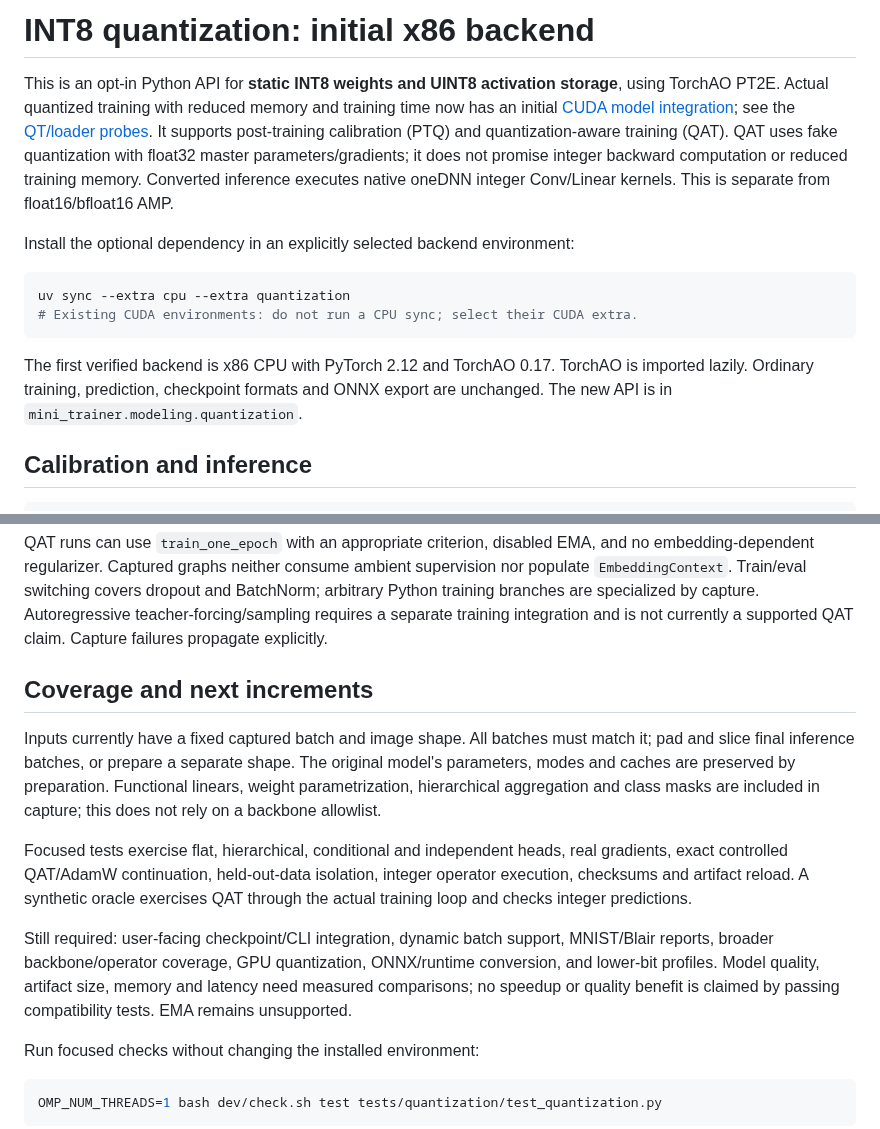
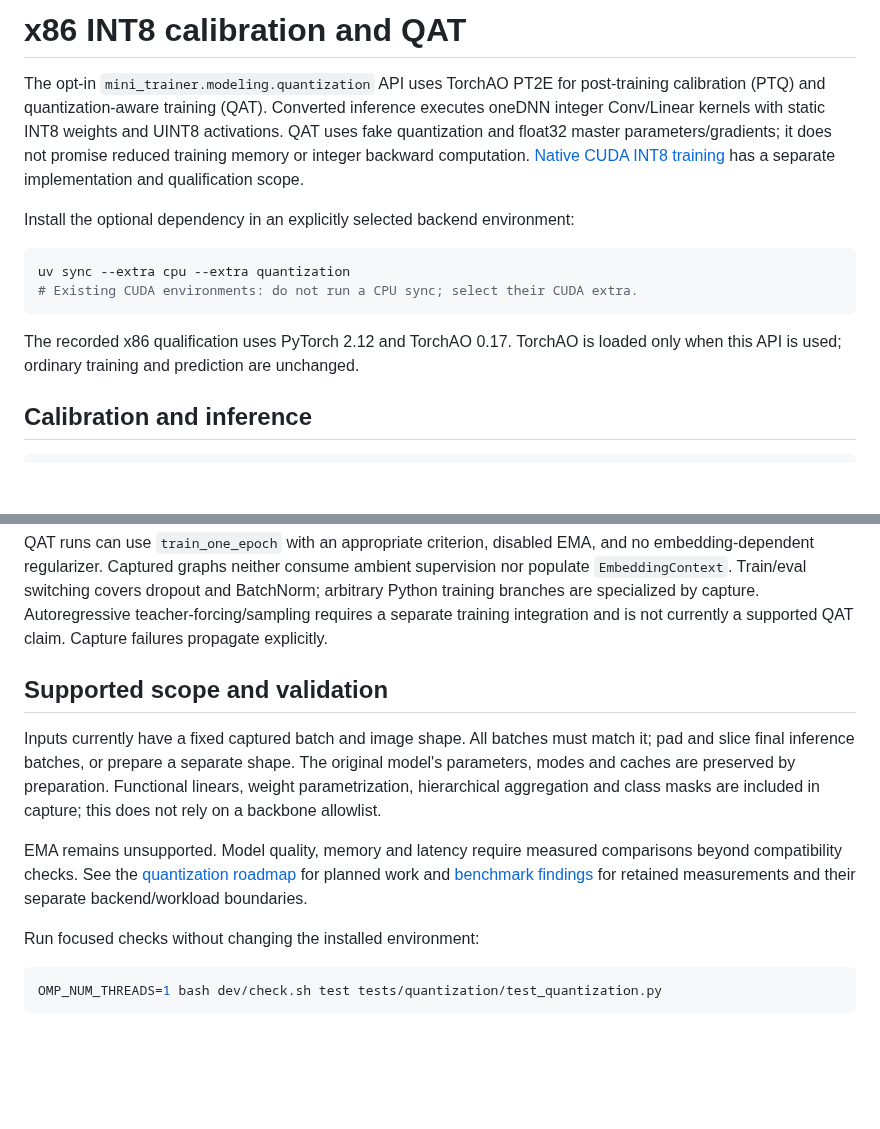
Before and after one commit to asgersvenning/mini_trainer, a Markdown page: docs/quantization.md, 2 parts joined by grey strips. Rendered like a GitHub page; blank space fills up the shorter version.

Commit message:
docs: focus x86 quantization guide on its supported API

````diff
--- a/docs/quantization.md
+++ b/docs/quantization.md
@@ -1,12 +1,12 @@
-# INT8 quantization: initial x86 backend
+# x86 INT8 calibration and QAT
 
-This is an opt-in Python API for **static INT8 weights and UINT8 activation storage**,
-using TorchAO PT2E. Actual quantized training with reduced memory and training
-time now has an initial [CUDA model integration](quantized-training.md); see the [QT/loader probes](../dev/benchmarks/training.md#capacity-and-bottleneck-probes). It supports post-training calibration (PTQ) and
-quantization-aware training (QAT). QAT uses fake quantization with float32 master
-parameters/gradients; it does not promise integer backward computation or reduced
-training memory. Converted inference executes native oneDNN integer Conv/Linear
-kernels. This is separate from float16/bfloat16 AMP.
+The opt-in `mini_trainer.modeling.quantization` API uses TorchAO PT2E for
+post-training calibration (PTQ) and quantization-aware training (QAT).
+Converted inference executes oneDNN integer Conv/Linear kernels with static INT8
+weights and UINT8 activations. QAT uses fake quantization and float32 master
+parameters/gradients; it does not promise reduced training memory or integer
+backward computation. [Native CUDA INT8 training](quantized-training.md) has a
+separate implementation and qualification scope.
 
 Install the optional dependency in an explicitly selected backend environment:
 
@@ -15,9 +15,8 @@ uv sync --extra cpu --extra quantization
 # Existing CUDA environments: do not run a CPU sync; select their CUDA extra.
 ```
 
-The first verified backend is x86 CPU with PyTorch 2.12 and TorchAO 0.17.
-TorchAO is imported lazily. Ordinary training, prediction, checkpoint formats and
-ONNX export are unchanged. The new API is in `mini_trainer.modeling.quantization`.
+The recorded x86 qualification uses PyTorch 2.12 and TorchAO 0.17. TorchAO is
+loaded only when this API is used; ordinary training and prediction are unchanged.
 
 ## Calibration and inference
 
@@ -107,7 +106,7 @@ and BatchNorm; arbitrary Python training branches are specialized by capture.
 Autoregressive teacher-forcing/sampling requires a separate training integration
 and is not currently a supported QAT claim. Capture failures propagate explicitly.
 
-## Coverage and next increments
+## Supported scope and validation
 
 Inputs currently have a fixed captured batch and image shape. All batches must
 match it; pad and slice final inference batches, or prepare a separate shape.
@@ -115,16 +114,10 @@ The original model's parameters, modes and caches are preserved by preparation.
 Functional linears, weight parametrization, hierarchical aggregation and class
 masks are included in capture; this does not rely on a backbone allowlist.
 
-Focused tests exercise flat, hierarchical, conditional and independent heads,
-real gradients, exact controlled QAT/AdamW continuation, held-out-data isolation,
-integer operator execution, checksums and artifact reload. A synthetic oracle
-exercises QAT through the actual training loop and checks integer predictions.
-
-Still required: user-facing checkpoint/CLI integration, dynamic batch support,
-MNIST/Blair reports, broader backbone/operator coverage, GPU quantization,
-ONNX/runtime conversion, and lower-bit profiles. Model quality, artifact size,
-memory and latency need measured comparisons; no speedup or quality benefit is
-claimed by passing compatibility tests. EMA remains unsupported.
+EMA remains unsupported. Model quality, memory and latency require measured
+comparisons beyond compatibility checks. See the [quantization roadmap](quantization-roadmap.md)
+for planned work and [benchmark findings](benchmarks.md) for retained measurements
+and their separate backend/workload boundaries.
 
 Run focused checks without changing the installed environment:
 
````
